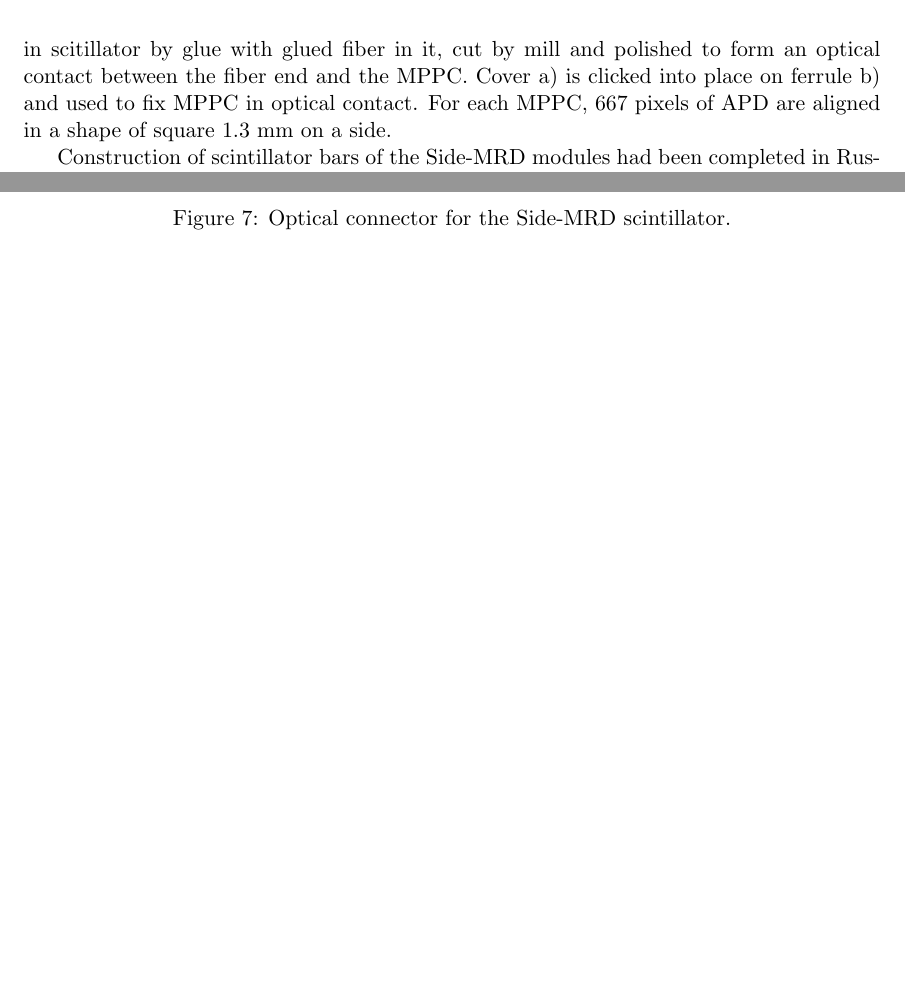
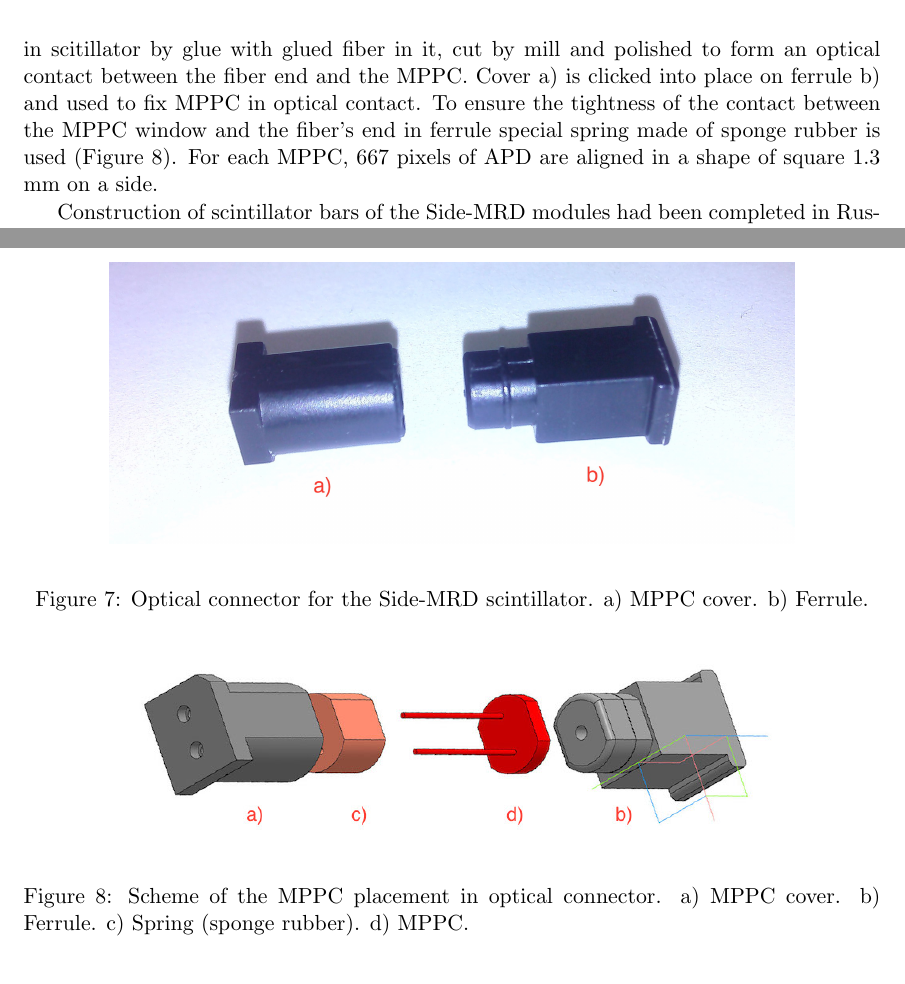
Before and after one commit to wagascibabymindteam/WAGASCI_PAC_Dec2017, a LaTeX document (wagasci_pac_dec2017.tex, which reads setup_smrd.tex): two parts of pages 6 and 10 of 19, joined at a grey line, cut so that both start at the same text, the shorter picture padded with empty space. Compiled offline with pdfLaTeX.

Commit message:
more on setup_smrd.tex

```diff
--- a/setup_smrd.tex
+++ b/setup_smrd.tex
@@ -5,7 +5,7 @@ Support structure of the Side-MRD module mainly consists of 11 steel plates of w
 Scintillator bars were produced by Uniplast company in Vladimir, Russia. Each bar is polystyrene based and made by extrusion technology with scintillating composition of 1.5\% PTP and 0.01\% POPOP. Then each bar's suface is etched by a cemical agent to form a white diffuse layer. The usage of this method gives almost ideal contact between the scintillator and the reflector which allows us to gain in light yield up to 50\% compared to clear scintillator. 80 scintillator bars are installed in one Side-MRD module, and each scintillator bar is sized as $1800\times200\times7$ mm$^{3}$ including reflector part.
 Scintillation light is collected by wave length shifting fibers, Y-11 (S type) with a diameter of 1.0 mm produced by Kuraray.
 The fiber is glued by optical cement EJ-500 in a S-shape groove on the surface of the scintillator bar as shown in Figure \ref{fig:side_mrd_scintillator}. Using this technique allows us to uniform light collection over scintillator's sufaces.
-Two optical connectors as shown in Figure \ref{fig:side_mrd_optical_con} are attached to either end of the fiber, and scintillation light is lead to two MPPCs, S13081-050CS(X1), produced at Hamamatsu Photonics. Optical connector of such type (so-called Baby-mind type of optical connector) consists of two parts (see Figure \ref{fig:side_mrd_optical_con}): a) a MPPC cover and b) a ferrule. Ferrule b) is fixed in scitillator by glue with glued fiber in it, cut by mill and polished to form an optical contact between the fiber end and the MPPC. Cover a) is clicked into place on ferrule b) and used to fix MPPC in optical contact.
+Two optical connectors as shown in Figure \ref{fig:side_mrd_optical_con} are attached to either end of the fiber, and scintillation light is lead to two MPPCs, S13081-050CS(X1), produced at Hamamatsu Photonics. Optical connector of such type (so-called Baby-mind type of optical connector) consists of two parts (see Figure \ref{fig:side_mrd_optical_con}): a) a MPPC cover and b) a ferrule. Ferrule b) is fixed in scitillator by glue with glued fiber in it, cut by mill and polished to form an optical contact between the fiber end and the MPPC. Cover a) is clicked into place on ferrule b) and used to fix MPPC in optical contact. To ensure the tightness of the contact between the MPPC window and the fiber's end in ferrule special spring made of sponge rubber is used (Figure \ref{fig:side_mrd_optical_scheme}).
 For each MPPC, 667 pixels of APD are aligned in a shape of square 1.3 mm on a side.
 
 \begin{figure}[tbh]
@@ -30,14 +30,23 @@ Scintillator bar of the Side-MRD modules.
 
 \begin{figure}[tbh]
 \begin{center}
-\includegraphics[width=0.8\linewidth]{fig/side_mrd_optical_con.pdf}
+\includegraphics[width=0.8\linewidth]{fig/side_mrd_optical_con.jpg}
 \end{center}
 \caption{
-Optical connector for the Side-MRD scintillator.
+Optical connector for the Side-MRD scintillator. a) MPPC cover. b) Ferrule.
 }
 \label{fig:side_mrd_optical_con}
 \end{figure}
 
+\begin{figure}[tbh]
+\begin{center}
+\includegraphics[width=0.8\linewidth]{fig/side_mrd_optical_scheme.jpg}
+\end{center}
+\caption{
+Scheme of the MPPC placement in optical connector.  a) MPPC cover. b) Ferrule. c) Spring (sponge rubber). d) MPPC.
+}
+\label{fig:side_mrd_optical_scheme}
+\end{figure}
 
 Construction of scintillator bars of the Side-MRD modules had been completed in Russia, and they were transported to Japan in July 2017.
 Construction of Side-MRD modules will be done from November 2017 to January 2018 at Yokohama National University, then they will be transported to J-PARC and will be installed to the B2 floor of the T2K near detector hall before staring the T2K beam in March 2018.
```
Also changed, not shown: fig/side_mrd_optical_con.jpg, fig/side_mrd_optical_scheme.jpg (added).
